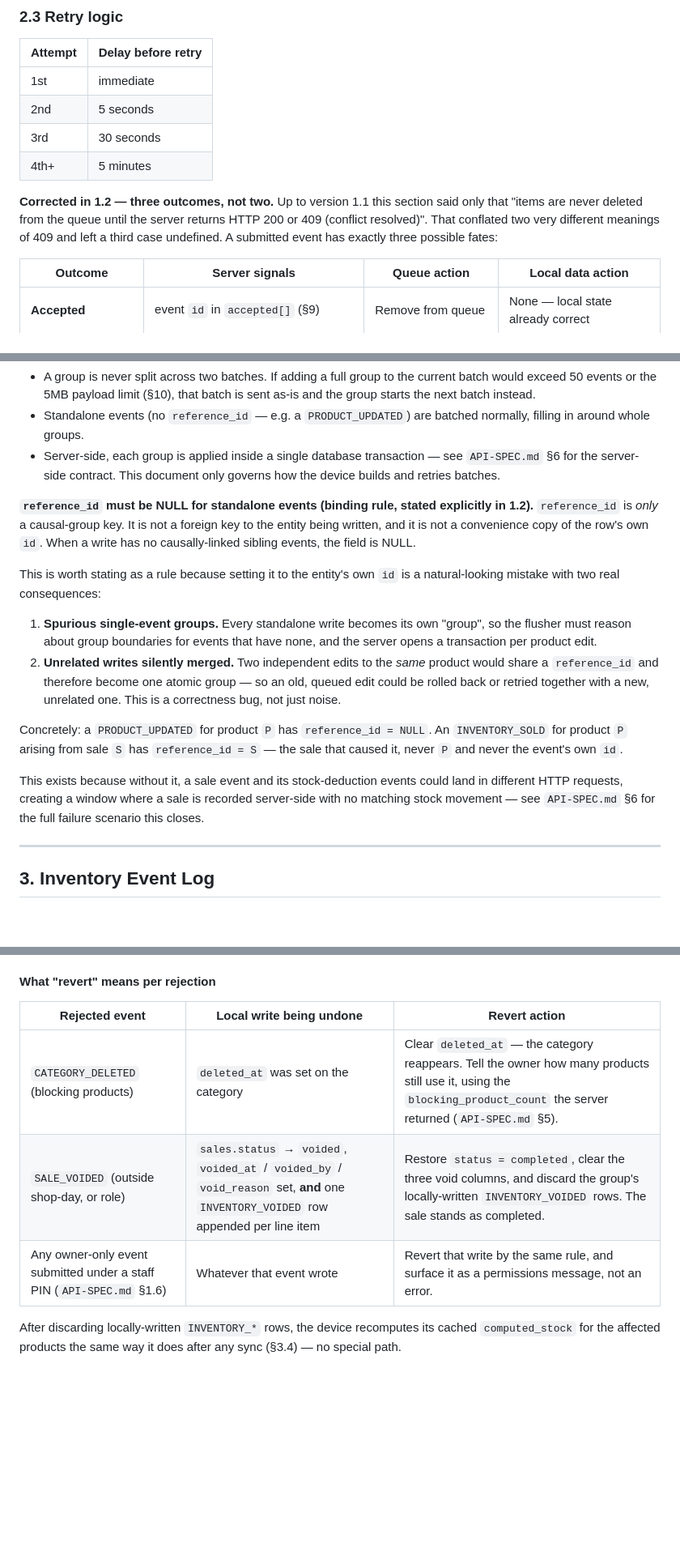
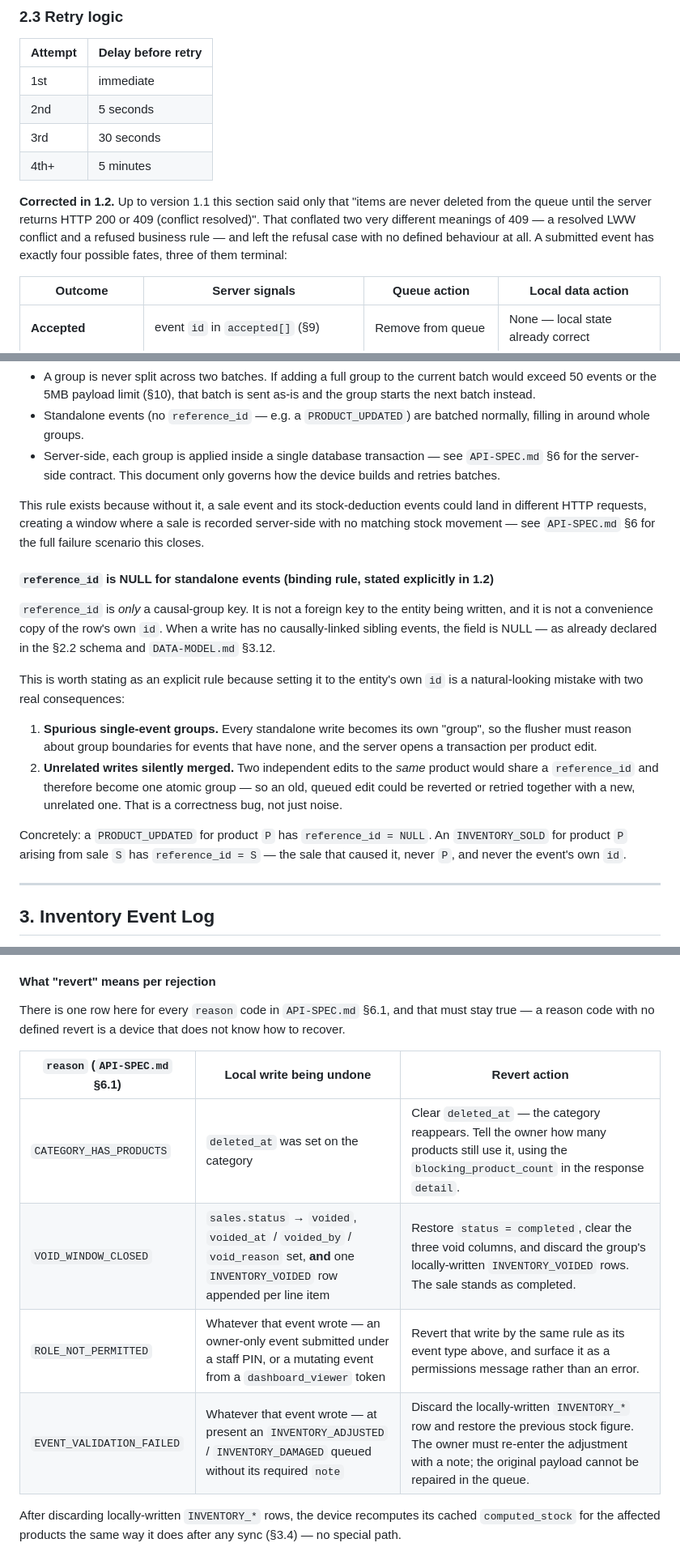
Before and after one commit to zwecodes/G-9-POS, a Markdown page: docs/SYNC-PROTOCOL.md, 3 parts joined by grey strips. Shown at 81% size. Drawn GitHub-style; blank space fills up the shorter version.

```diff
--- a/docs/SYNC-PROTOCOL.md
+++ b/docs/SYNC-PROTOCOL.md
@@ -82,7 +82,7 @@ CREATE TABLE sync_queue (
 | 3rd     | 30 seconds         |
 | 4th+    | 5 minutes          |
 
-**Corrected in 1.2 — three outcomes, not two.** Up to version 1.1 this section said only that "items are never deleted from the queue until the server returns HTTP 200 or 409 (conflict resolved)". That conflated two very different meanings of 409 and left a third case undefined. A submitted event has exactly three possible fates:
+**Corrected in 1.2.** Up to version 1.1 this section said only that "items are never deleted from the queue until the server returns HTTP 200 or 409 (conflict resolved)". That conflated two very different meanings of 409 — a resolved LWW conflict and a refused business rule — and left the refusal case with no defined behaviour at all. A submitted event has exactly four possible fates, three of them terminal:
 
 | Outcome | Server signals | Queue action | Local data action |
 |---|---|---|---|
@@ -111,16 +111,18 @@ Some events are causally linked: a sale and the `INVENTORY_SOLD` events it gener
 - Standalone events (no `reference_id` — e.g. a `PRODUCT_UPDATED`) are batched normally, filling in around whole groups.
 - Server-side, each group is applied inside a single database transaction — see `API-SPEC.md` §6 for the server-side contract. This document only governs how the device builds and retries batches.
 
-**`reference_id` must be NULL for standalone events (binding rule, stated explicitly in 1.2).** `reference_id` is *only* a causal-group key. It is not a foreign key to the entity being written, and it is not a convenience copy of the row's own `id`. When a write has no causally-linked sibling events, the field is NULL.
+This rule exists because without it, a sale event and its stock-deduction events could land in different HTTP requests, creating a window where a sale is recorded server-side with no matching stock movement — see `API-SPEC.md` §6 for the full failure scenario this closes.
 
-This is worth stating as a rule because setting it to the entity's own `id` is a natural-looking mistake with two real consequences:
+#### `reference_id` is NULL for standalone events (binding rule, stated explicitly in 1.2)
+
+`reference_id` is *only* a causal-group key. It is not a foreign key to the entity being written, and it is not a convenience copy of the row's own `id`. When a write has no causally-linked sibling events, the field is NULL — as already declared in the §2.2 schema and `DATA-MODEL.md` §3.12.
+
+This is worth stating as an explicit rule because setting it to the entity's own `id` is a natural-looking mistake with two real consequences:
 
 1. **Spurious single-event groups.** Every standalone write becomes its own "group", so the flusher must reason about group boundaries for events that have none, and the server opens a transaction per product edit.
-2. **Unrelated writes silently merged.** Two independent edits to the *same* product would share a `reference_id` and therefore become one atomic group — so an old, queued edit could be rolled back or retried together with a new, unrelated one. This is a correctness bug, not just noise.
+2. **Unrelated writes silently merged.** Two independent edits to the *same* product would share a `reference_id` and therefore become one atomic group — so an old, queued edit could be reverted or retried together with a new, unrelated one. That is a correctness bug, not just noise.
 
-Concretely: a `PRODUCT_UPDATED` for product `P` has `reference_id = NULL`. An `INVENTORY_SOLD` for product `P` arising from sale `S` has `reference_id = S` — the sale that caused it, never `P` and never the event's own `id`.
-
-This exists because without it, a sale event and its stock-deduction events could land in different HTTP requests, creating a window where a sale is recorded server-side with no matching stock movement — see `API-SPEC.md` §6 for the full failure scenario this closes.
+Concretely: a `PRODUCT_UPDATED` for product `P` has `reference_id = NULL`. An `INVENTORY_SOLD` for product `P` arising from sale `S` has `reference_id = S` — the sale that caused it, never `P`, and never the event's own `id`.
 
 ---
 
@@ -228,11 +230,14 @@ Reverting is correct here, and it does not contradict §4.1's "events are not ro
 
 #### What "revert" means per rejection
 
-| Rejected event | Local write being undone | Revert action |
+There is one row here for every `reason` code in `API-SPEC.md` §6.1, and that must stay true — a reason code with no defined revert is a device that does not know how to recover.
+
+| `reason` (`API-SPEC.md` §6.1) | Local write being undone | Revert action |
 |---|---|---|
-| `CATEGORY_DELETED` (blocking products) | `deleted_at` was set on the category | Clear `deleted_at` — the category reappears. Tell the owner how many products still use it, using the `blocking_product_count` the server returned (`API-SPEC.md` §5). |
-| `SALE_VOIDED` (outside shop-day, or role) | `sales.status` → `voided`, `voided_at` / `voided_by` / `void_reason` set, **and** one `INVENTORY_VOIDED` row appended per line item | Restore `status = completed`, clear the three void columns, and discard the group's locally-written `INVENTORY_VOIDED` rows. The sale stands as completed. |
-| Any owner-only event submitted under a staff PIN (`API-SPEC.md` §1.6) | Whatever that event wrote | Revert that write by the same rule, and surface it as a permissions message, not an error. |
+| `CATEGORY_HAS_PRODUCTS` | `deleted_at` was set on the category | Clear `deleted_at` — the category reappears. Tell the owner how many products still use it, using the `blocking_product_count` in the response `detail`. |
+| `VOID_WINDOW_CLOSED` | `sales.status` → `voided`, `voided_at` / `voided_by` / `void_reason` set, **and** one `INVENTORY_VOIDED` row appended per line item | Restore `status = completed`, clear the three void columns, and discard the group's locally-written `INVENTORY_VOIDED` rows. The sale stands as completed. |
+| `ROLE_NOT_PERMITTED` | Whatever that event wrote — an owner-only event submitted under a staff PIN, or a mutating event from a `dashboard_viewer` token | Revert that write by the same rule as its event type above, and surface it as a permissions message rather than an error. |
+| `EVENT_VALIDATION_FAILED` | Whatever that event wrote — at present an `INVENTORY_ADJUSTED` / `INVENTORY_DAMAGED` queued without its required `note` | Discard the locally-written `INVENTORY_*` row and restore the previous stock figure. The owner must re-enter the adjustment with a note; the original payload cannot be repaired in the queue. |
 
 After discarding locally-written `INVENTORY_*` rows, the device recomputes its cached `computed_stock` for the affected products the same way it does after any sync (§3.4) — no special path.
 
```
Also changed, not shown: docs/API-SPEC.md (+4 -4 lines), docs/DATA-MODEL.md (+9 -6 lines).
